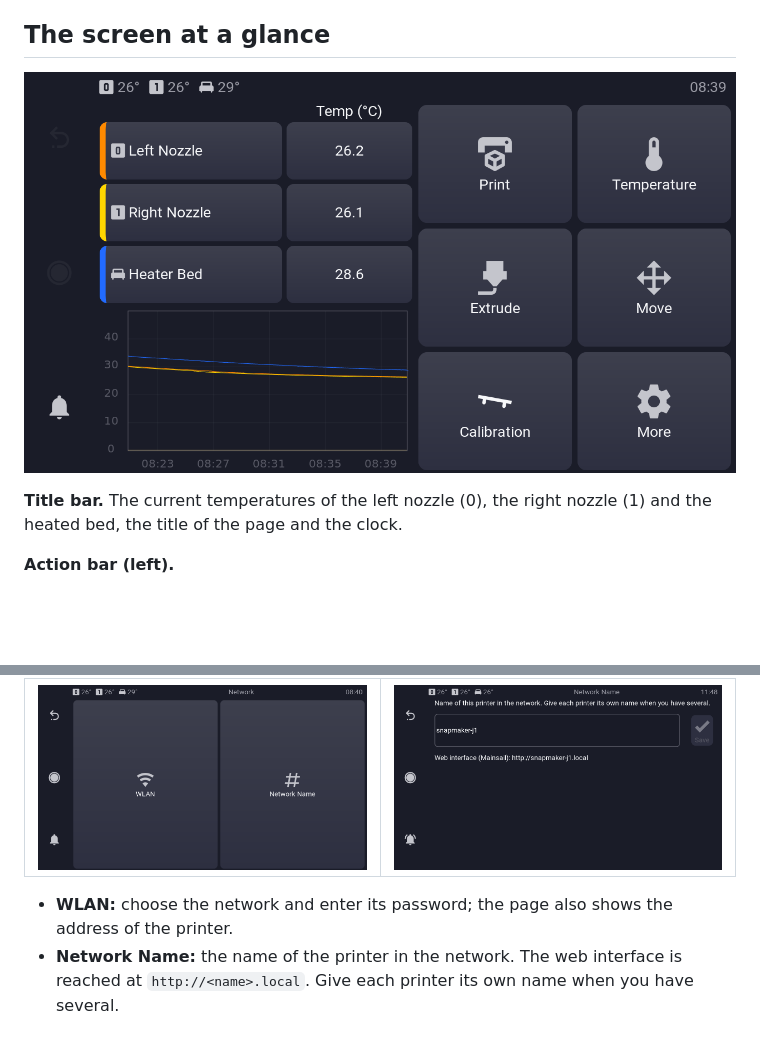
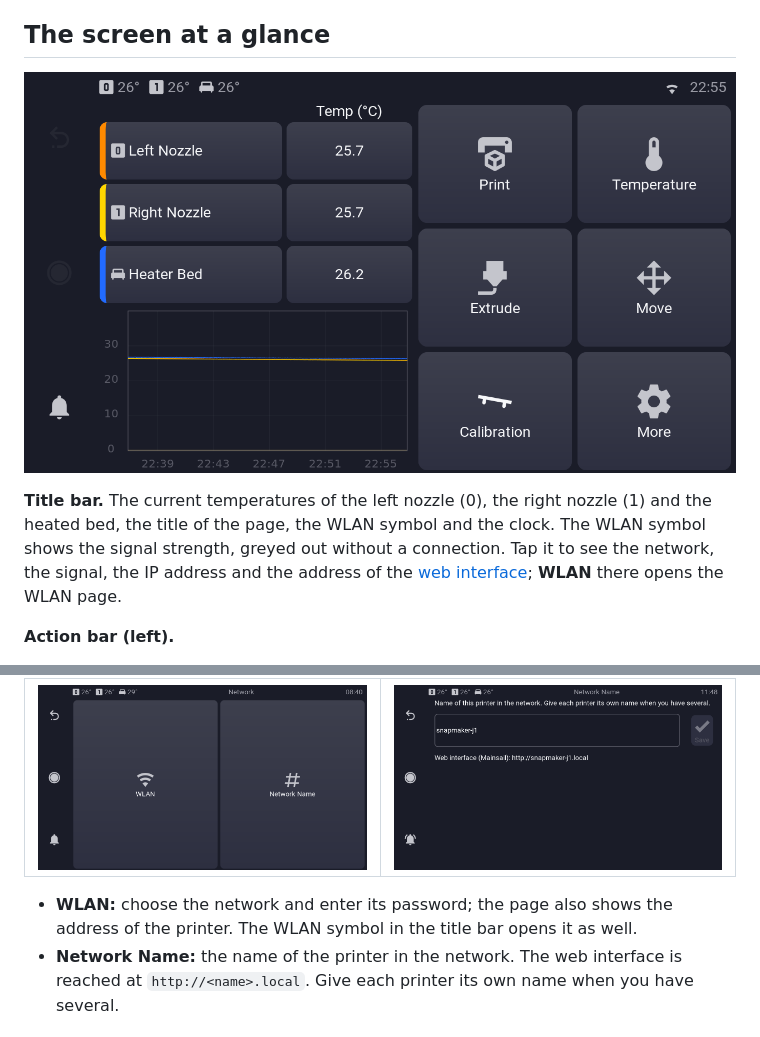
Before and after one commit to Nimrasol/KlipperSnapmakerJ1, a Markdown page: docs/Manual.md, 2 parts joined by grey strips. Rendered like a GitHub page; pictures changed too: docs/manual/main-menu.png; blank space fills up the shorter version.

```diff
--- a/docs/Manual.md
+++ b/docs/Manual.md
@@ -62,7 +62,11 @@ implemented, configuration) see [Snapmaker_J1.md](Snapmaker_J1.md).
 ![Main menu](manual/main-menu.png)
 
 **Title bar.** The current temperatures of the left nozzle (0), the right
-nozzle (1) and the heated bed, the title of the page and the clock.
+nozzle (1) and the heated bed, the title of the page, the WLAN symbol and
+the clock.  The WLAN symbol shows the signal strength, greyed out without
+a connection.  Tap it to see the network, the signal, the IP address and
+the address of the [web interface](#web-interface); **WLAN** there opens
+the WLAN page.
 
 **Action bar (left).**
 - **Back:** returns to the previous page.
@@ -623,7 +627,8 @@ Set the bed standby temperature and the delay here; they are kept.
 </table>
 
 - **WLAN:** choose the network and enter its password; the page also
-  shows the address of the printer.
+  shows the address of the printer.  The WLAN symbol in the title bar
+  opens it as well.
 - **Network Name:** the name of the printer in the network.  The web
   interface is reached at `http://<name>.local`.  Give each printer its
   own name when you have several.
```
Also changed, not shown: CHANGELOG.md (+5 -0 lines), 2 other files.
